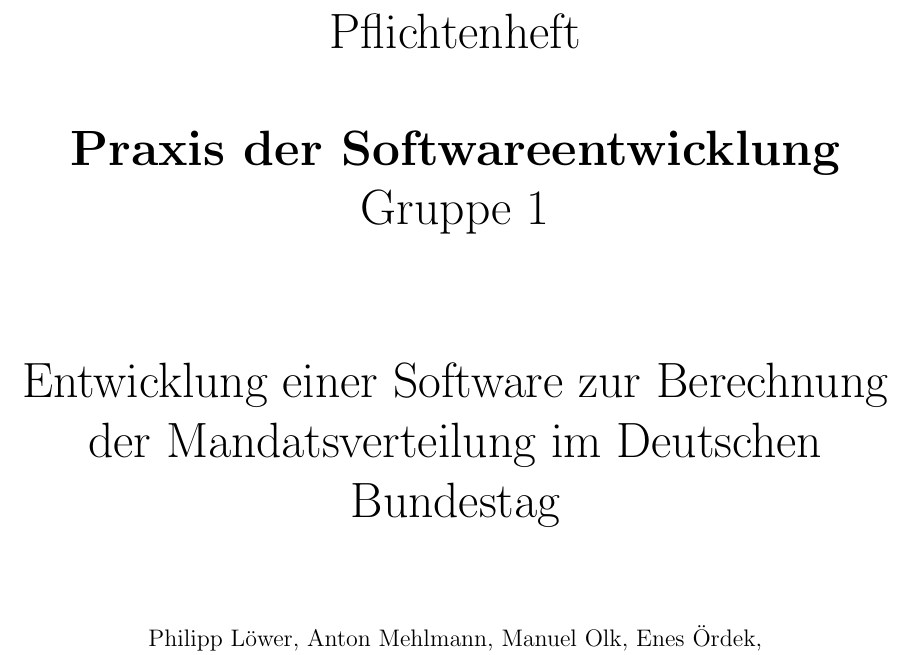
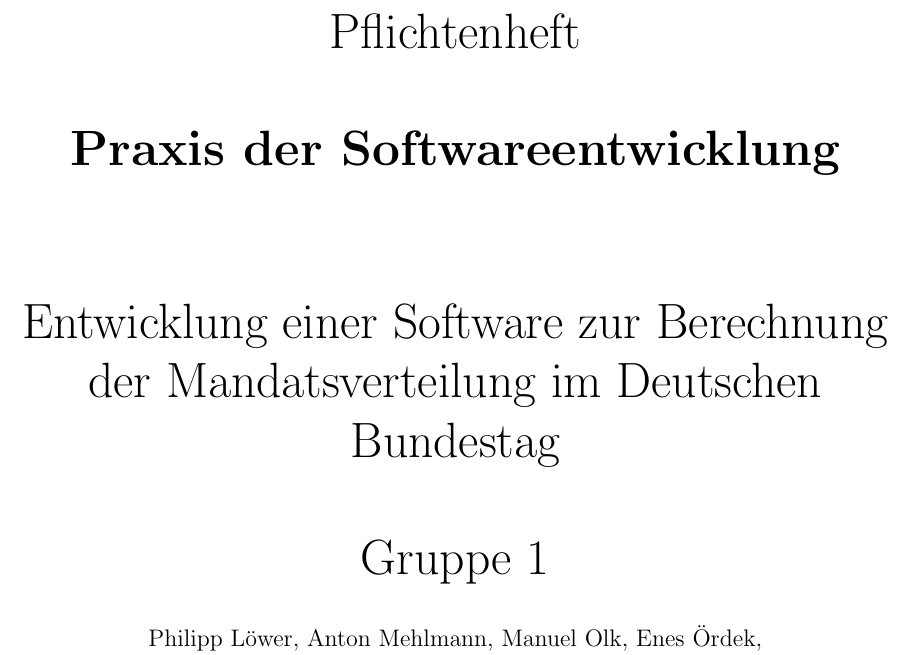
Before and after one commit to smolvo/OpenBundestagswahl, a LaTeX document (Pflichtenheft/Pflichtenheft.tex): part of page 1 of 16, cut so that both start at the same text. Compiled offline with pdfLaTeX.

Commit message:
Deckblatt bearbeitet ;-)

```diff
--- a/Pflichtenheft/Pflichtenheft.tex
+++ b/Pflichtenheft/Pflichtenheft.tex
@@ -8,7 +8,7 @@
 \usepackage{graphicx} %Um Bilder anzeigen zu können
 \usepackage[top=1in, bottom=1.5in, left=1in, right=1in]{geometry}
 
-\title{\Huge Pflichtenheft\\[1cm] {\bfseries Praxis der Softwareentwicklung}\\Gruppe 1\\[2cm] Entwicklung einer Software zur Berechnung der Mandatsverteilung im Deutschen Bundestag\\[1cm] }
+\title{\Huge Pflichtenheft\\[1cm] {\bfseries Praxis der Softwareentwicklung}\\[2cm] Entwicklung einer Software zur Berechnung der Mandatsverteilung im Deutschen Bundestag\\[1cm]Gruppe 1}
 \author{Philipp Löwer, Anton Mehlmann, Manuel Olk, Enes Ördek, \\Simon Schürg, Nick Vlasoff}
 \date{}
 
```
Also changed, not shown: Pflichtenheft/Pflichtenheft.pdf, Pflichtenheft/Pflichtenheft.tex (2 more changed lines).
